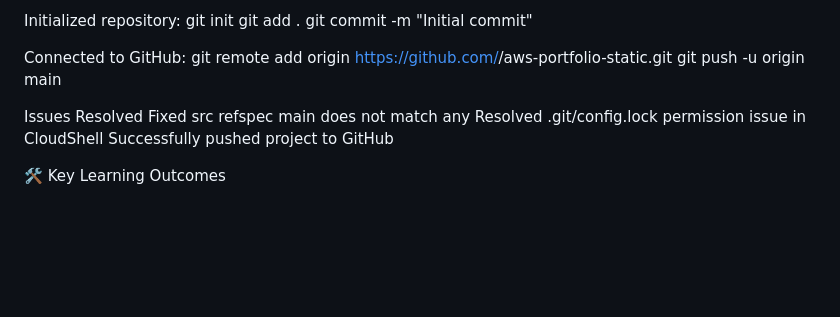
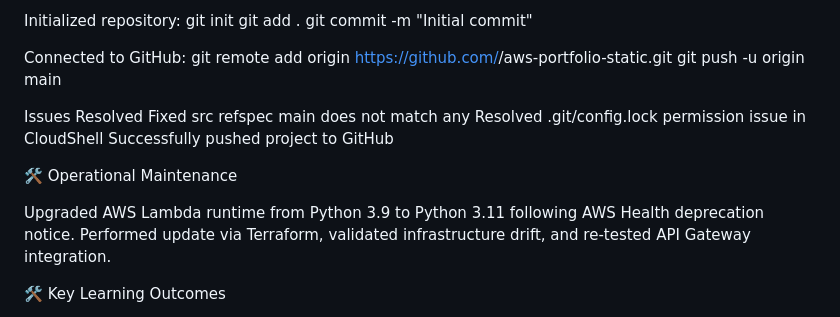
Before and after one commit to carlosa-aws/aws-portfolio-static, a Markdown page: README.md, the part around the change. GitHub-like rendering; blank space fills up the shorter version.

```diff
--- a/README.md
+++ b/README.md
@@ -77,6 +77,10 @@ Fixed src refspec main does not match any
 Resolved .git/config.lock permission issue in CloudShell
 Successfully pushed project to GitHub
 
+🛠 Operational Maintenance
+
+Upgraded AWS Lambda runtime from Python 3.9 to Python 3.11 following AWS Health deprecation notice. Performed update via Terraform, validated infrastructure drift, and re-tested API Gateway integration.
+
 🛠 Key Learning Outcomes
 
 Implemented Terraform remote backend (S3)
```
